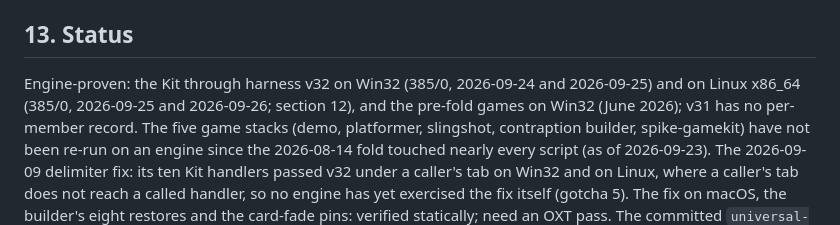
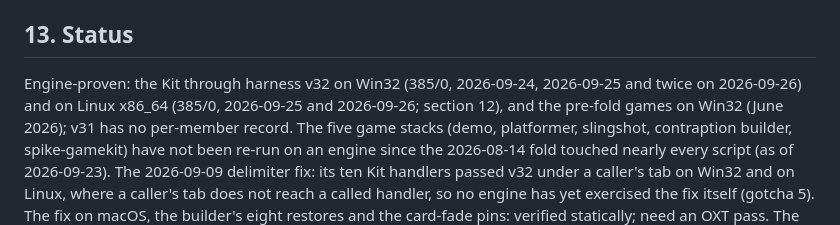
Before and after one commit to SethMorrowSoftware/Box2Dxt, a Markdown page: CLAUDE.md, the part around one of its changes. Drawn GitHub-style.

```diff
--- a/CLAUDE.md
+++ b/CLAUDE.md
@@ -483,8 +484,8 @@ v29, v30, v31 and v32 totals are not comparable. Kit defects the runs found (fix
 
 ## 13. Status
 
-Engine-proven: the Kit through harness v32 on Win32 (385/0, 2026-09-24 and
-2026-09-25) and on Linux x86_64 (385/0, 2026-09-25 and 2026-09-26; section 12), and the
+Engine-proven: the Kit through harness v32 on Win32 (385/0, 2026-09-24,
+2026-09-25 and twice on 2026-09-26) and on Linux x86_64 (385/0, 2026-09-25 and 2026-09-26; section 12), and the
 pre-fold games on Win32 (June 2026); v31 has no per-member record. The five game
 stacks (demo, platformer, slingshot, contraption builder, spike-gamekit) have
 not been re-run on an engine since the 2026-08-14 fold touched nearly every
```
Also changed, not shown: other parts of CLAUDE.md (+2 -1 lines).
